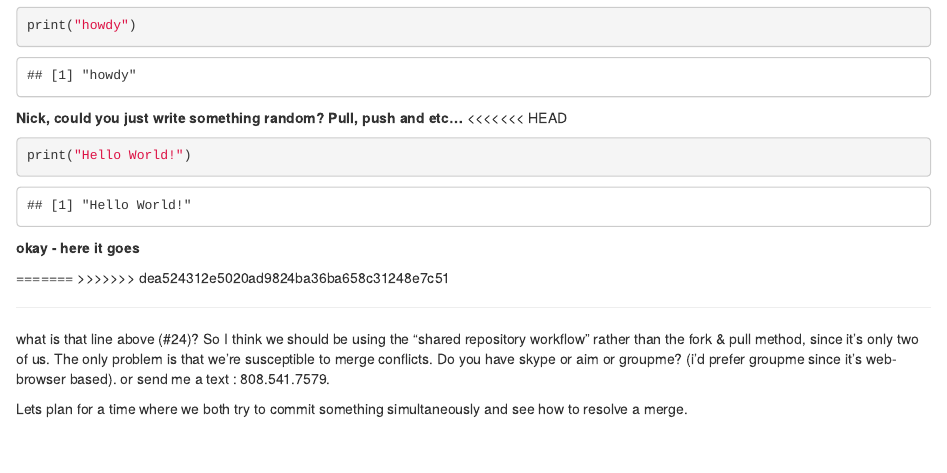
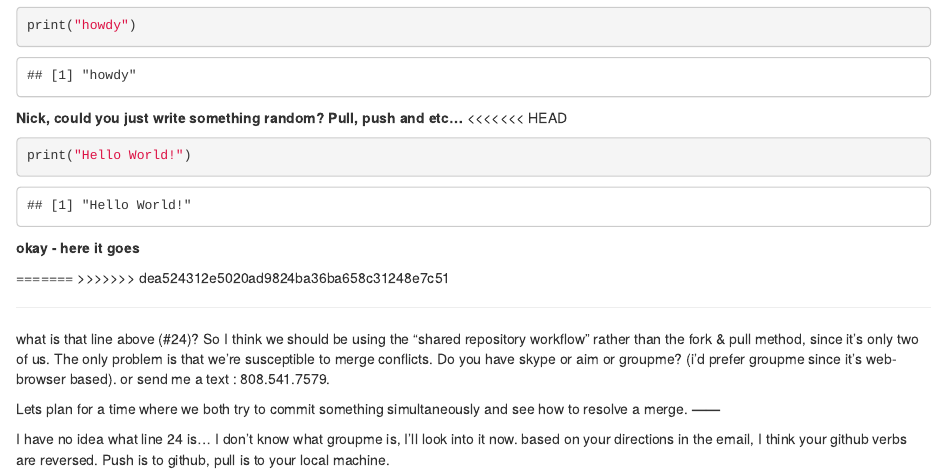
Before and after one commit to lolNickFox/ah_replication, an R Markdown document (Replicate.Rmd): the page in a window 1100 px wide, from 150 px down. Rendered offline with R 4.5, knitr and Pandoc, with nearby package versions.

Commit message:
added changes starting at line 33

```diff
--- a/Replicate.Rmd
+++ b/Replicate.Rmd
@@ -28,3 +28,7 @@ what is that line above (#24)?
 So I think we should be using the "shared repository workflow" rather than the fork & pull method, since it's only two of us. The only problem is that we're susceptible to merge conflicts. Do you have skype or aim or groupme? (i'd prefer groupme since it's web-browser based). or send me a text : 808.541.7579.
 
 Lets plan for a time where we both try to commit something simultaneously and see how to resolve a merge.
+**------**
+
+I have no idea what line 24 is...
+I don't know what groupme is, I'll look into it now.  based on your directions in the email, I think your github verbs are reversed.  Push is to github, pull is to your local machine.
```
